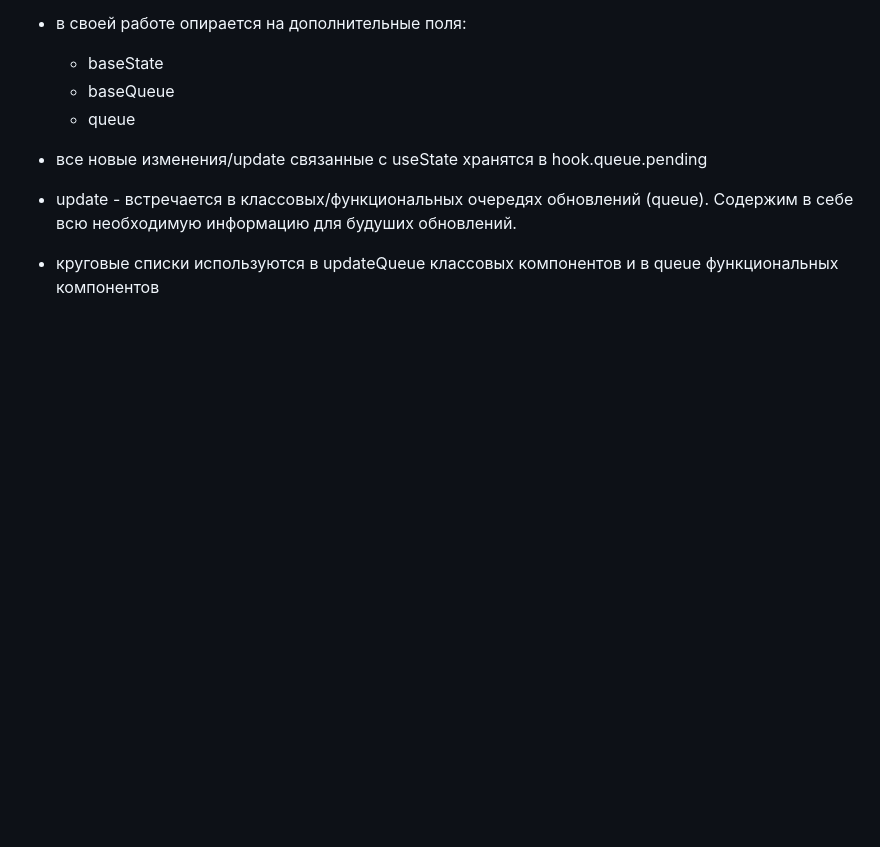
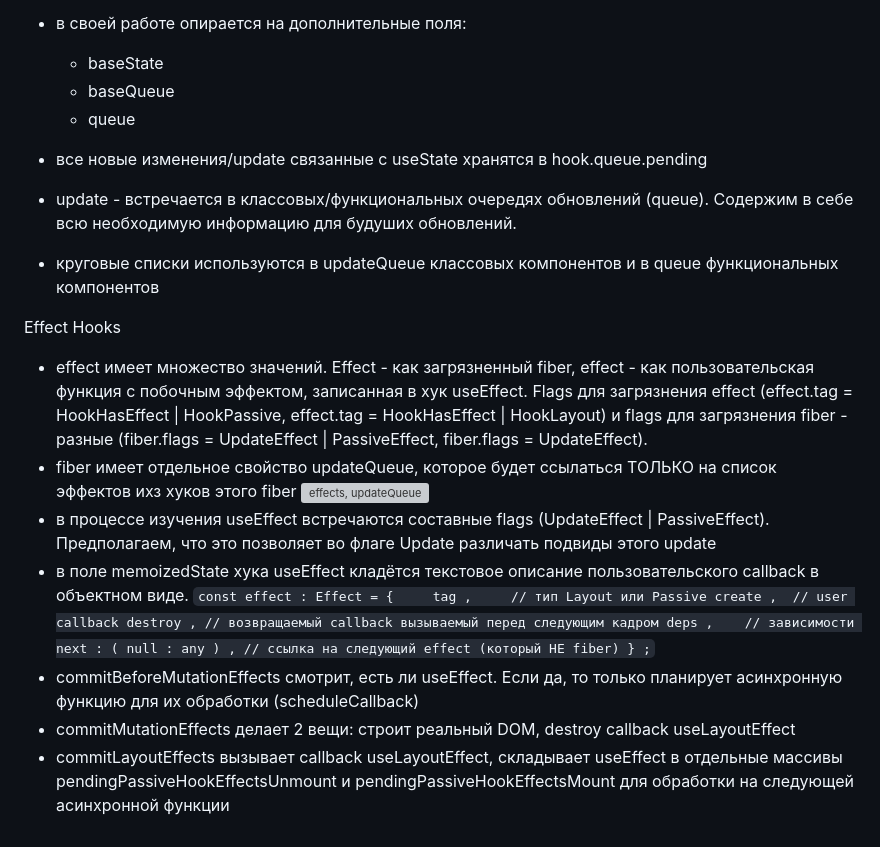
Before and after one commit to bullet03/react_internals, a Markdown page: README.md, the part around the change. Drawn GitHub-style; blank space fills up the shorter version; grey boxes are pictures that could not be loaded.

Commit message:
feat: effects

```diff
--- a/README.md
+++ b/README.md
@@ -549,3 +549,22 @@ State Hooks
 - update - встречается в классовых/функциональных очередях обновлений (queue). Содержим в себе всю необходимую информацию для будуших обновлений.
 
 - круговые списки используются в updateQueue классовых компонентов и в queue функциональных компонентов
+
+Effect Hooks
+- effect имеет множество значений. Effect - как загрязненный fiber, effect - как пользовательская функция с побочным эффектом, записанная в хук useEffect. Flags для загрязнения effect (effect.tag = HookHasEffect | HookPassive, effect.tag = HookHasEffect | HookLayout) и flags для загрязнения fiber - разные (fiber.flags = UpdateEffect | PassiveEffect, fiber.flags = UpdateEffect).
+- fiber имеет отдельное свойство updateQueue, которое будет ссылаться ТОЛЬКО на список эффектов ихз хуков этого fiber
+![effects, updateQueue](/img/queue.png)
+- в процессе изучения useEffect встречаются составные flags (UpdateEffect | PassiveEffect). Предполагаем, что это позволяет во флаге Update различать подвиды этого update
+- в поле memoizedState хука useEffect кладётся текстовое описание пользовательского callback в объектном виде.
+`
+const effect : Effect = {
+    tag ,     // тип Layout или Passive
+    create ,  // user callback
+    destroy , // возвращаемый callback вызываемый перед следующим кадром
+    deps ,    // зависимости
+    next : ( null : any ) , // ссылка на следующий effect (который НЕ fiber)
+  } ;
+`
+- commitBeforeMutationEffects смотрит, есть ли useEffect. Если да, то только планирует асинхронную функцию для их обработки (scheduleCallback)
+- commitMutationEffects делает 2 вещи: строит реальный DOM, destroy callback useLayoutEffect
+- commitLayoutEffects вызывает callback useLayoutEffect, складывает useEffect в отдельные массивы pendingPassiveHookEffectsUnmount и pendingPassiveHookEffectsMount для обработки на следующей асинхронной функции
```
